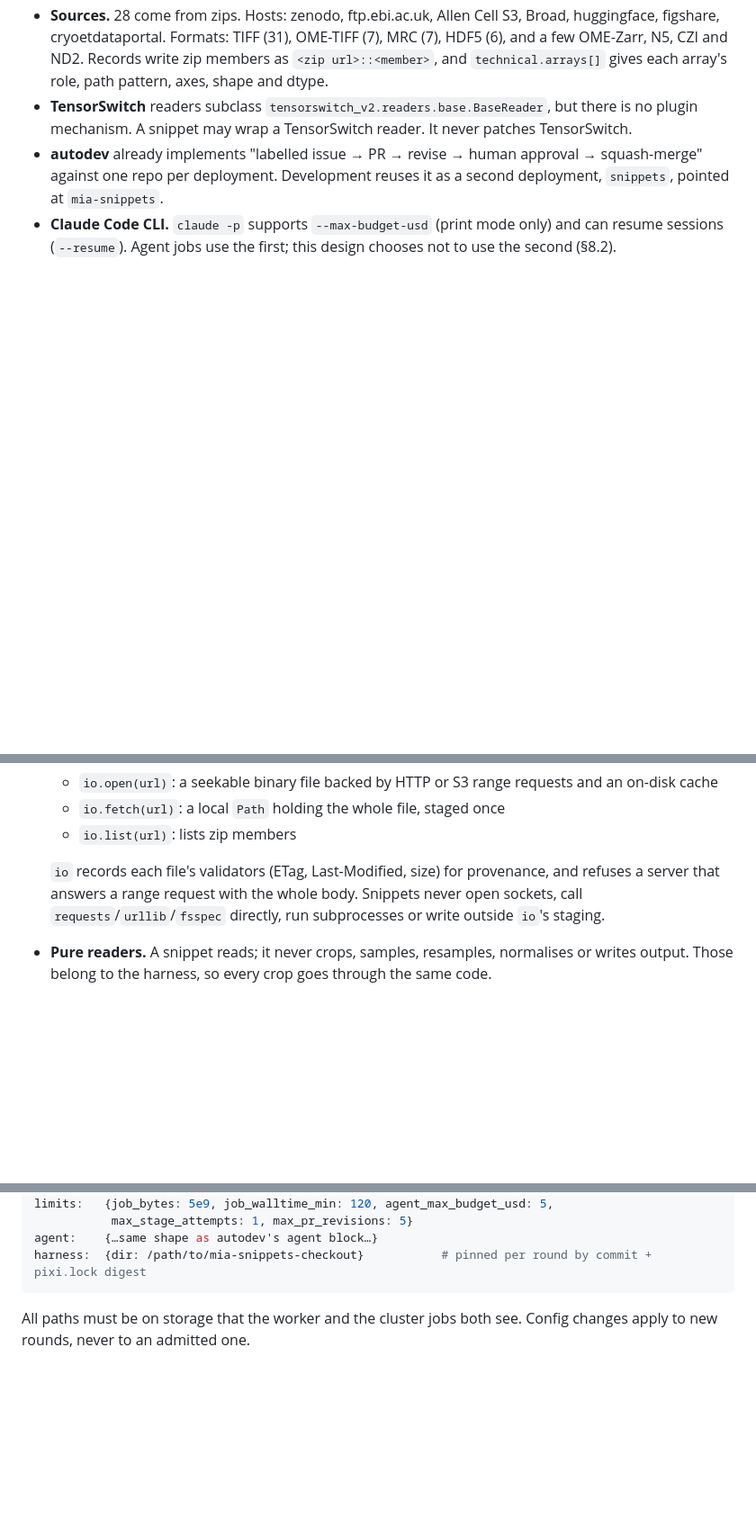
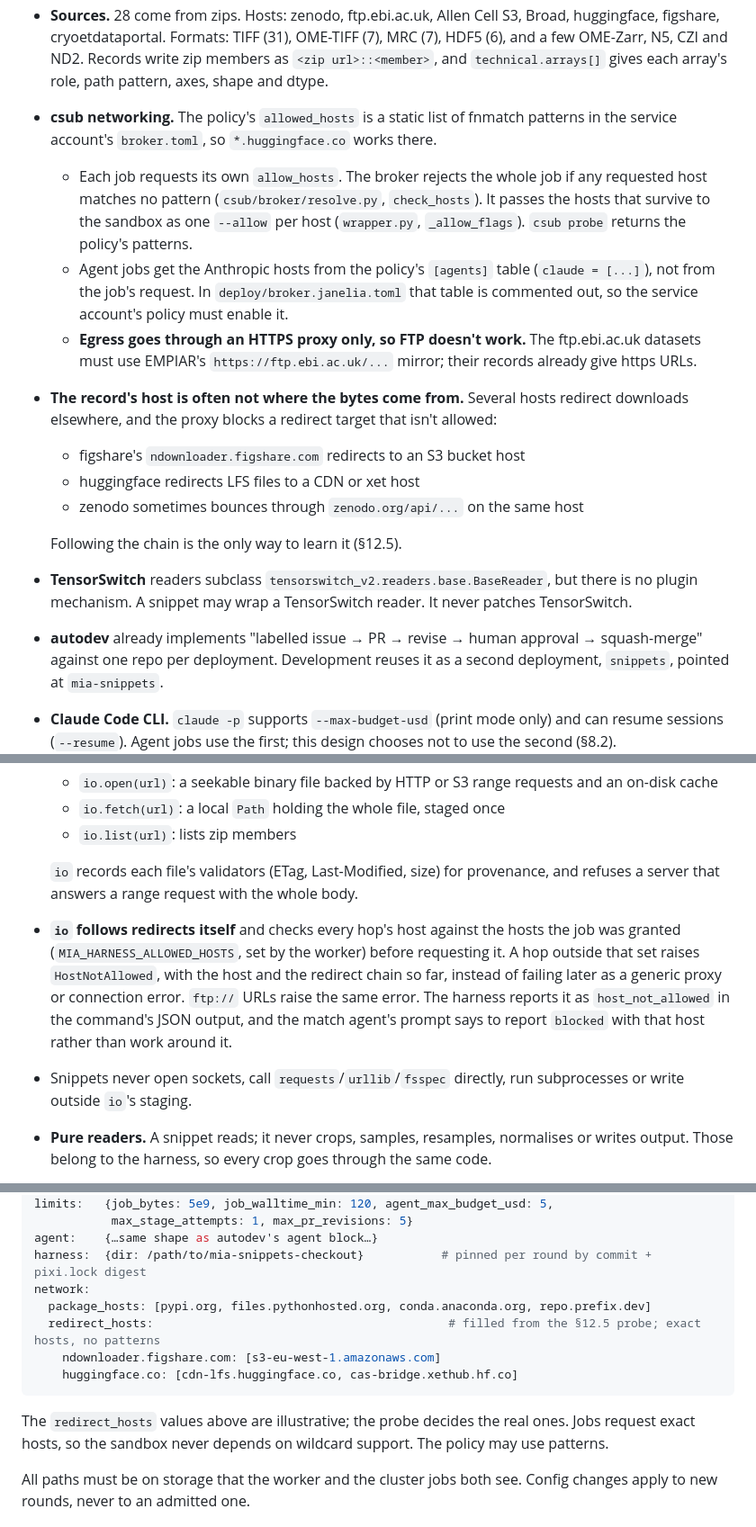
Before and after one commit to JaneliaSciComp/mia-workflow-prototype, a Markdown page: notes/mia-crops-spec.md, 3 parts joined by grey strips. Shown at 90% size. Rendered like a GitHub page; blank space fills up the shorter version.

````diff
--- a/notes/mia-crops-spec.md
+++ b/notes/mia-crops-spec.md
@@ -79,6 +79,23 @@ are not specific to 2D: the same readers will serve the 3D crops later.
   cryoetdataportal. Formats: TIFF (31), OME-TIFF (7), MRC (7), HDF5 (6), and a few OME-Zarr, N5, CZI and ND2.
   Records write zip members as `<zip url>::<member>`, and `technical.arrays[]` gives each array's role, path
   pattern, axes, shape and dtype.
+- **csub networking.** The policy's `allowed_hosts` is a static list of fnmatch patterns in the service
+  account's `broker.toml`, so `*.huggingface.co` works there.
+  - Each job requests its own `allow_hosts`. The broker rejects the whole job if any requested host matches no
+    pattern (`csub/broker/resolve.py`, `check_hosts`). It passes the hosts that survive to the sandbox as one
+    `--allow` per host (`wrapper.py`, `_allow_flags`). `csub probe` returns the policy's patterns.
+  - Agent jobs get the Anthropic hosts from the policy's `[agents]` table (`claude = [...]`), not from the job's
+    request. In `deploy/broker.janelia.toml` that table is commented out, so the service account's policy must
+    enable it.
+  - **Egress goes through an HTTPS proxy only, so FTP doesn't work.** The ftp.ebi.ac.uk datasets must use
+    EMPIAR's `https://ftp.ebi.ac.uk/...` mirror; their records already give https URLs.
+- **The record's host is often not where the bytes come from.** Several hosts redirect downloads elsewhere,
+  and the proxy blocks a redirect target that isn't allowed:
+  - figshare's `ndownloader.figshare.com` redirects to an S3 bucket host
+  - huggingface redirects LFS files to a CDN or xet host
+  - zenodo sometimes bounces through `zenodo.org/api/...` on the same host
+
+  Following the chain is the only way to learn it (§12.5).
 - **TensorSwitch** readers subclass `tensorswitch_v2.readers.base.BaseReader`, but there is no plugin mechanism.
   A snippet may wrap a TensorSwitch reader. It never patches TensorSwitch.
 - **autodev** already implements "labelled issue → PR → revise → human approval → squash-merge" against one repo
@@ -193,7 +210,14 @@ class Array(Protocol):                     # defined in harness/api.py
   - `io.list(url)`: lists zip members
 
   `io` records each file's validators (ETag, Last-Modified, size) for provenance, and refuses a server that
-  answers a range request with the whole body. Snippets never open sockets, call `requests`/`urllib`/`fsspec`
+  answers a range request with the whole body.
+- **`io` follows redirects itself** and checks every hop's host against the hosts the job was granted
+  (`MIA_HARNESS_ALLOWED_HOSTS`, set by the worker) before requesting it. A hop outside that set raises
+  `HostNotAllowed`, with the host and the redirect chain so far, instead of failing later as a generic proxy or
+  connection error. `ftp://` URLs raise the same error. The harness reports it as `host_not_allowed` in the
+  command's JSON output, and the match agent's prompt says to report `blocked` with that host rather than
+  work around it.
+- Snippets never open sockets, call `requests`/`urllib`/`fsspec`
   directly, run subprocesses or write outside `io`'s staging.
 - **Pure readers.** A snippet reads; it never crops, samples, resamples, normalises or writes output. Those belong
   to the harness, so every crop goes through the same code.
@@ -717,7 +755,15 @@ limits:   {job_bytes: 5e9, job_walltime_min: 120, agent_max_budget_usd: 5,
            max_stage_attempts: 1, max_pr_revisions: 5}
 agent:    {…same shape as autodev's agent block…}
 harness:  {dir: /path/to/mia-snippets-checkout}           # pinned per round by commit + pixi.lock digest
+network:
+  package_hosts: [pypi.org, files.pythonhosted.org, conda.anaconda.org, repo.prefix.dev]
+  redirect_hosts:                                          # filled from the §12.5 probe; exact hosts, no patterns
+    ndownloader.figshare.com: [s3-eu-west-1.amazonaws.com]
+    huggingface.co: [cdn-lfs.huggingface.co, cas-bridge.xethub.hf.co]
 ```
+
+The `redirect_hosts` values above are illustrative; the probe decides the real ones. Jobs request exact hosts,
+so the sandbox never depends on wildcard support. The policy may use patterns.
 
 All paths must be on storage that the worker and the cluster jobs both see. Config changes apply to new
 rounds, never to an admitted one.
````
Also changed, not shown: other parts of notes/mia-crops-spec.md (+42 -9 lines).
